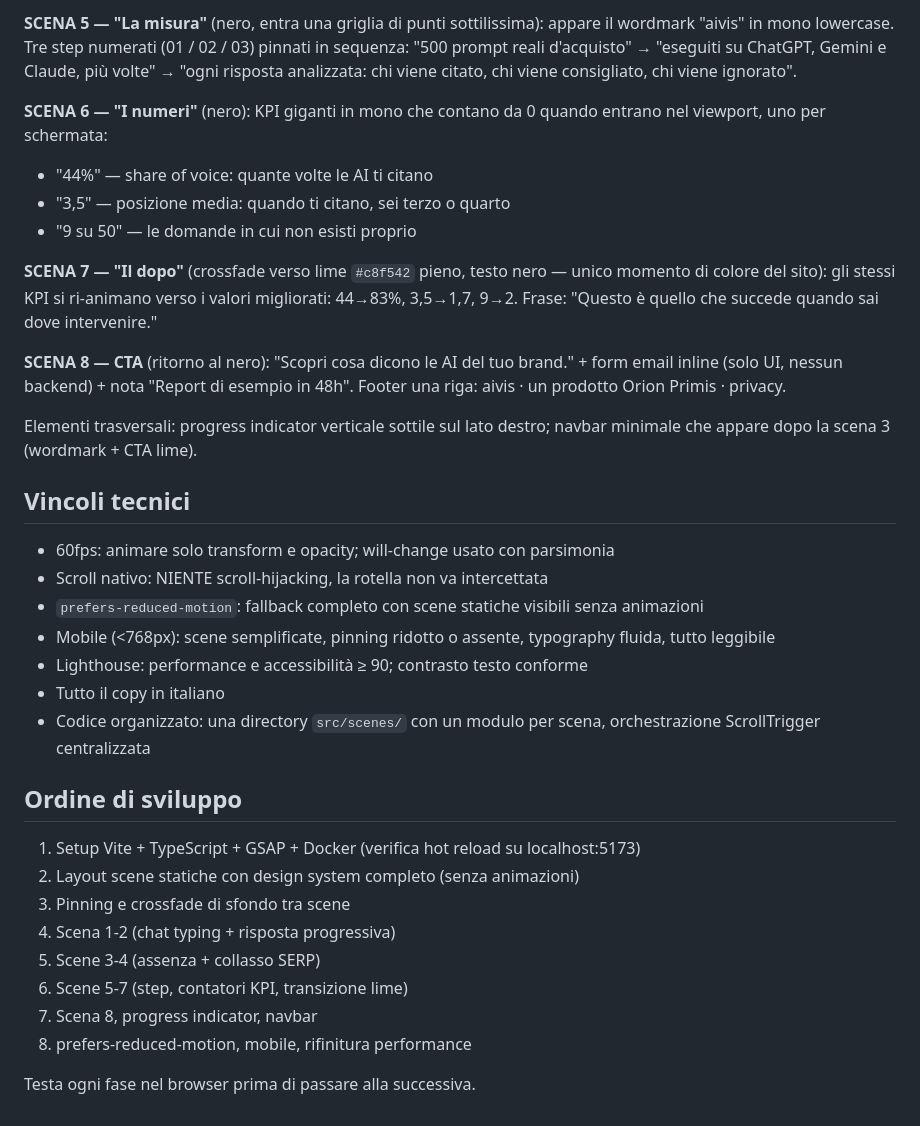
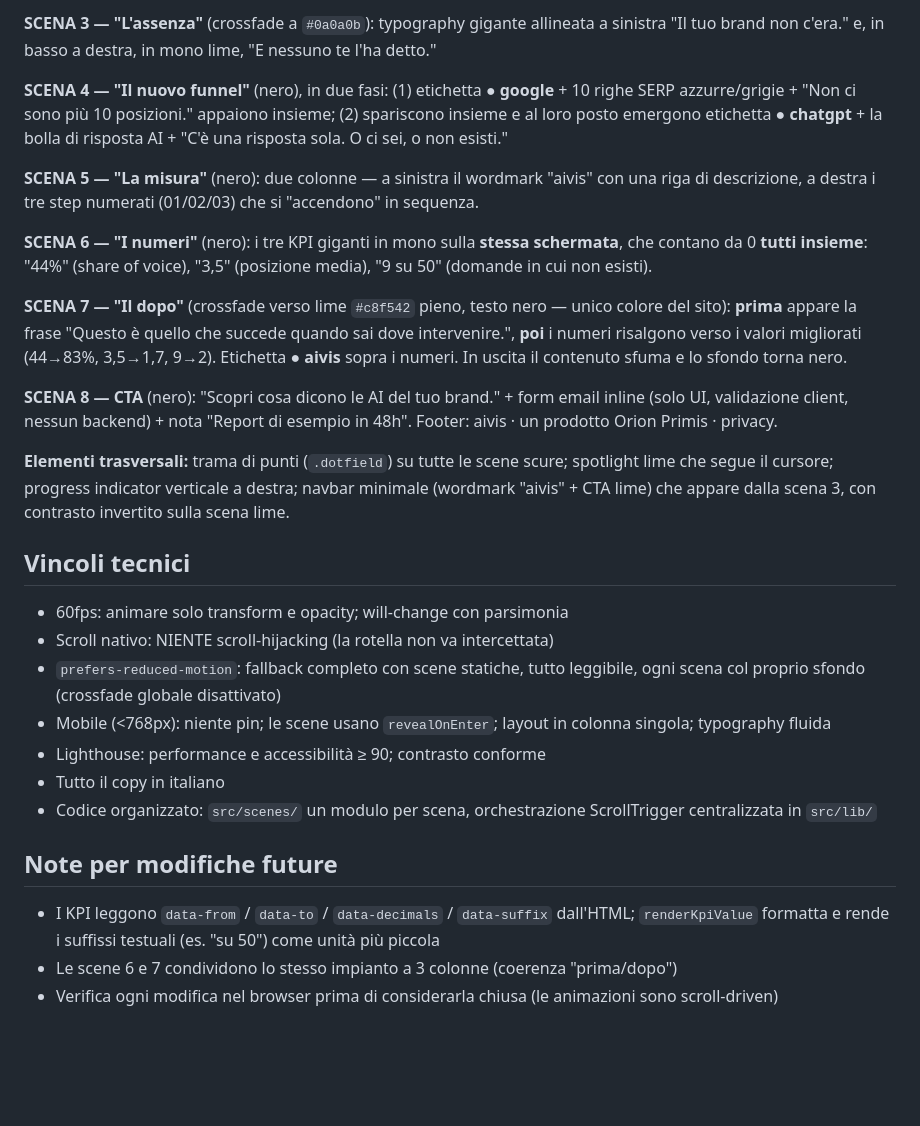
Before and after one commit to pierporz/sito-aivis, a Markdown page: CLAUDE.md, the part around one of its changes. Drawn GitHub-style; blank space fills up the shorter version.

```diff
--- a/CLAUDE.md
+++ b/CLAUDE.md
@@ -40,36 +60,30 @@ Ogni scena è full-viewport, pinnata con ScrollTrigger; le transizioni di sfondo
 
-**SCENA 5 — "La misura"** (nero, entra una griglia di punti sottilissima): appare il wordmark "aivis" in mono lowercase. Tre step numerati (01 / 02 / 03) pinnati in sequenza: "500 prompt reali d'acquisto" → "eseguiti su ChatGPT, Gemini e Claude, più volte" → "ogni risposta analizzata: chi viene citato, chi viene consigliato, chi viene ignorato".
+**SCENA 3 — "L'assenza"** (crossfade a `#0a0a0b`): typography gigante allineata a sinistra "Il tuo brand non c'era." e, in basso a destra, in mono lime, "E nessuno te l'ha detto."
 
-**SCENA 6 — "I numeri"** (nero): KPI giganti in mono che contano da 0 quando entrano nel viewport, uno per schermata:
-- "44%" — share of voice: quante volte le AI ti citano
-- "3,5" — posizione media: quando ti citano, sei terzo o quarto
-- "9 su 50" — le domande in cui non esisti proprio
+**SCENA 4 — "Il nuovo funnel"** (nero), in due fasi: (1) etichetta **● google** + 10 righe SERP azzurre/grigie + "Non ci sono più 10 posizioni." appaiono insieme; (2) spariscono insieme e al loro posto emergono etichetta **● chatgpt** + la bolla di risposta AI + "C'è una risposta sola. O ci sei, o non esisti."
 
-**SCENA 7 — "Il dopo"** (crossfade verso lime `#c8f542` pieno, testo nero — unico momento di colore del sito): gli stessi KPI si ri-animano verso i valori migliorati: 44→83%, 3,5→1,7, 9→2. Frase: "Questo è quello che succede quando sai dove intervenire."
+**SCENA 5 — "La misura"** (nero): due colonne — a sinistra il wordmark "aivis" con una riga di descrizione, a destra i tre step numerati (01/02/03) che si "accendono" in sequenza.
 
-**SCENA 8 — CTA** (ritorno al nero): "Scopri cosa dicono le AI del tuo brand." + form email inline (solo UI, nessun backend) + nota "Report di esempio in 48h". Footer una riga: aivis · un prodotto Orion Primis · privacy.
+**SCENA 6 — "I numeri"** (nero): i tre KPI giganti in mono sulla **stessa schermata**, che contano da 0 **tutti insieme**: "44%" (share of voice), "3,5" (posizione media), "9 su 50" (domande in cui non esisti).
 
-Elementi trasversali: progress indicator verticale sottile sul lato destro; navbar minimale che appare dopo la scena 3 (wordmark + CTA lime).
+**SCENA 7 — "Il dopo"** (crossfade verso lime `#c8f542` pieno, testo nero — unico colore del sito): **prima** appare la frase "Questo è quello che succede quando sai dove intervenire.", **poi** i numeri risalgono verso i valori migliorati (44→83%, 3,5→1,7, 9→2). Etichetta **● aivis** sopra i numeri. In uscita il contenuto sfuma e lo sfondo torna nero.
+
+**SCENA 8 — CTA** (nero): "Scopri cosa dicono le AI del tuo brand." + form email inline (solo UI, validazione client, nessun backend) + nota "Report di esempio in 48h". Footer: aivis · un prodotto Orion Primis · privacy.
+
+**Elementi trasversali:** trama di punti (`.dotfield`) su tutte le scene scure; spotlight lime che segue il cursore; progress indicator verticale a destra; navbar minimale (wordmark "aivis" + CTA lime) che appare dalla scena 3, con contrasto invertito sulla scena lime.
 
 ## Vincoli tecnici
 
-- 60fps: animare solo transform e opacity; will-change usato con parsimonia
-- Scroll nativo: NIENTE scroll-hijacking, la rotella non va intercettata
-- `prefers-reduced-motion`: fallback completo con scene statiche visibili senza animazioni
-- Mobile (<768px): scene semplificate, pinning ridotto o assente, typography fluida, tutto leggibile
-- Lighthouse: performance e accessibilità ≥ 90; contrasto testo conforme
+- 60fps: animare solo transform e opacity; will-change con parsimonia
+- Scroll nativo: NIENTE scroll-hijacking (la rotella non va intercettata)
+- `prefers-reduced-motion`: fallback completo con scene statiche, tutto leggibile, ogni scena col proprio sfondo (crossfade globale disattivato)
+- Mobile (<768px): niente pin; le scene usano `revealOnEnter`; layout in colonna singola; typography fluida
+- Lighthouse: performance e accessibilità ≥ 90; contrasto conforme
 - Tutto il copy in italiano
-- Codice organizzato: una directory `src/scenes/` con un modulo per scena, orchestrazione ScrollTrigger centralizzata
+- Codice organizzato: `src/scenes/` un modulo per scena, orchestrazione ScrollTrigger centralizzata in `src/lib/`
 
-## Ordine di sviluppo
+## Note per modifiche future
 
-1. Setup Vite + TypeScript + GSAP + Docker (verifica hot reload su localhost:5173)
-2. Layout scene statiche con design system completo (senza animazioni)
-3. Pinning e crossfade di sfondo tra scene
-4. Scena 1-2 (chat typing + risposta progressiva)
-5. Scene 3-4 (assenza + collasso SERP)
-6. Scene 5-7 (step, contatori KPI, transizione lime)
-7. Scena 8, progress indicator, navbar
-8. prefers-reduced-motion, mobile, rifinitura performance
-
-Testa ogni fase nel browser prima di passare alla successiva.
+- I KPI leggono `data-from` / `data-to` / `data-decimals` / `data-suffix` dall'HTML; `renderKpiValue` formatta e rende i suffissi testuali (es. "su 50") come unità più piccola
+- Le scene 6 e 7 condividono lo stesso impianto a 3 colonne (coerenza "prima/dopo")
+- Verifica ogni modifica nel browser prima di considerarla chiusa (le animazioni sono scroll-driven)
```
Also changed, not shown: other parts of CLAUDE.md (+32 -12 lines).
